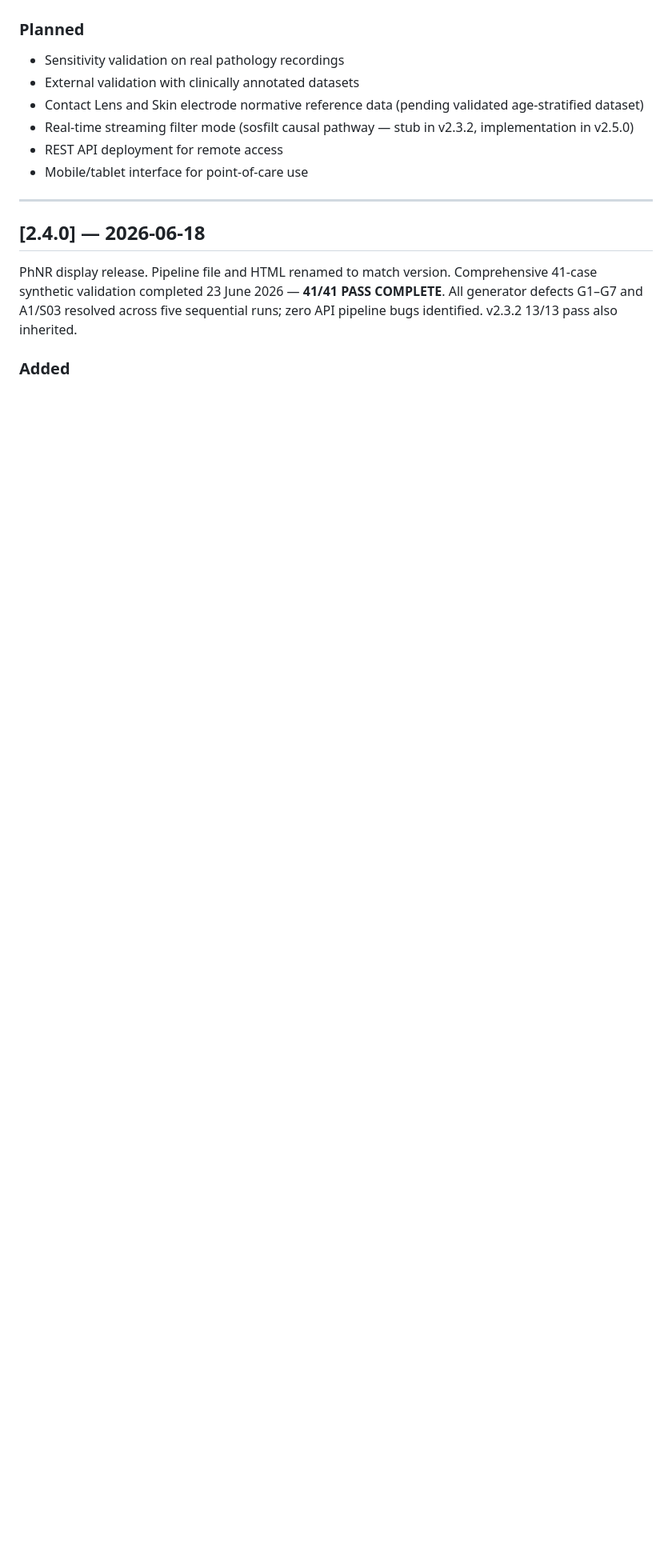
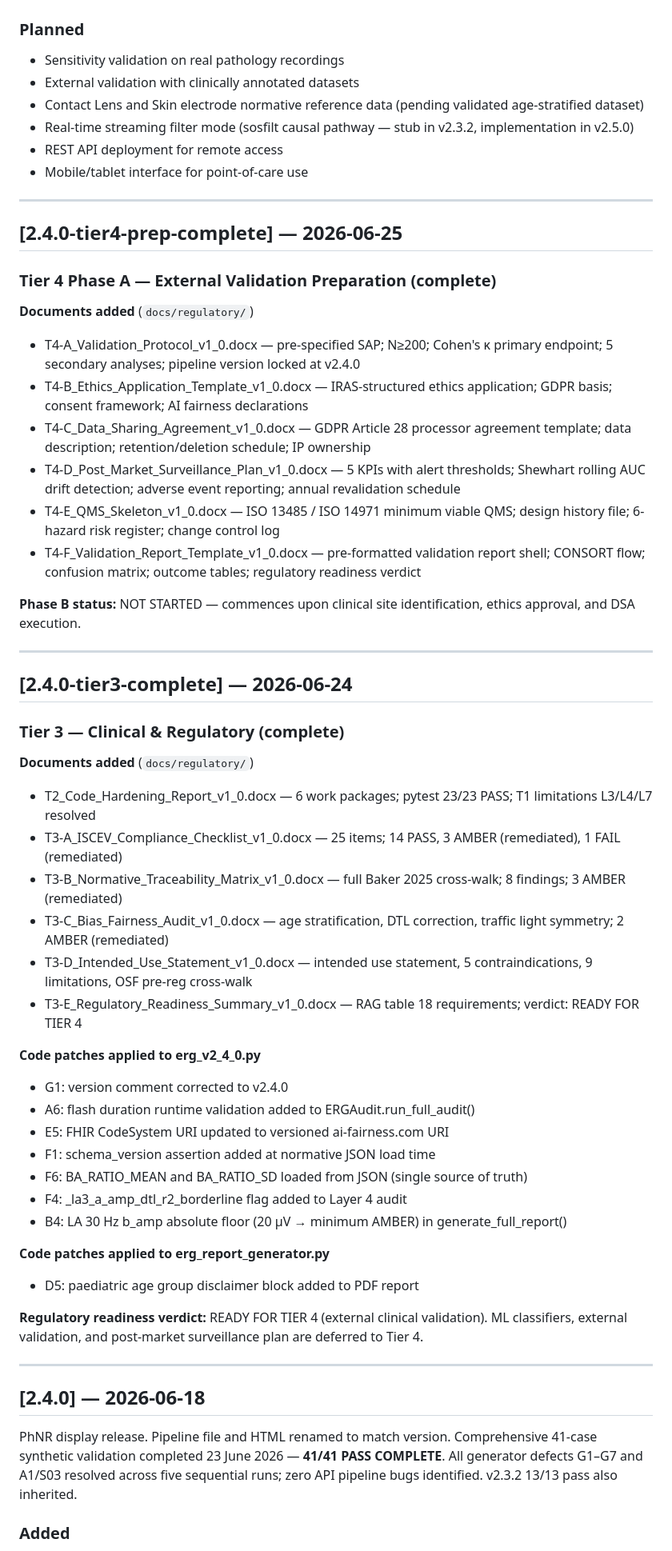
Before and after one commit to AI-Fairness-com/ERG-Analysis-API, a Markdown page: docs/CHANGELOG.md, the part around the change. Shown at 80% size. Rendered like a GitHub page; blank space fills up the shorter version.

Commit message:
Update CHANGELOG with Tier 4 and Tier 3 details
Added documentation for Tier 4 and Tier 3 phases, including validation protocols, ethics applications, and regulatory readiness summaries. Updated regulatory documents and code patches for compliance.

```diff
--- a/docs/CHANGELOG.md
+++ b/docs/CHANGELOG.md
@@ -21,7 +21,49 @@ and this project adheres to [Semantic Versioning](https://semver.org/spec/v2.0.0
 - Mobile/tablet interface for point-of-care use
 
 ---
+## [2.4.0-tier4-prep-complete] — 2026-06-25
 
+### Tier 4 Phase A — External Validation Preparation (complete)
+
+**Documents added** (`docs/regulatory/`)
+- T4-A_Validation_Protocol_v1_0.docx — pre-specified SAP; N≥200; Cohen's κ primary endpoint; 5 secondary analyses; pipeline version locked at v2.4.0
+- T4-B_Ethics_Application_Template_v1_0.docx — IRAS-structured ethics application; GDPR basis; consent framework; AI fairness declarations
+- T4-C_Data_Sharing_Agreement_v1_0.docx — GDPR Article 28 processor agreement template; data description; retention/deletion schedule; IP ownership
+- T4-D_Post_Market_Surveillance_Plan_v1_0.docx — 5 KPIs with alert thresholds; Shewhart rolling AUC drift detection; adverse event reporting; annual revalidation schedule
+- T4-E_QMS_Skeleton_v1_0.docx — ISO 13485 / ISO 14971 minimum viable QMS; design history file; 6-hazard risk register; change control log
+- T4-F_Validation_Report_Template_v1_0.docx — pre-formatted validation report shell; CONSORT flow; confusion matrix; outcome tables; regulatory readiness verdict
+
+**Phase B status:** NOT STARTED — commences upon clinical site identification, ethics approval, and DSA execution.
+
+---
+
+## [2.4.0-tier3-complete] — 2026-06-24
+
+### Tier 3 — Clinical & Regulatory (complete)
+
+**Documents added** (`docs/regulatory/`)
+- T2_Code_Hardening_Report_v1_0.docx — 6 work packages; pytest 23/23 PASS; T1 limitations L3/L4/L7 resolved
+- T3-A_ISCEV_Compliance_Checklist_v1_0.docx — 25 items; 14 PASS, 3 AMBER (remediated), 1 FAIL (remediated)
+- T3-B_Normative_Traceability_Matrix_v1_0.docx — full Baker 2025 cross-walk; 8 findings; 3 AMBER (remediated)
+- T3-C_Bias_Fairness_Audit_v1_0.docx — age stratification, DTL correction, traffic light symmetry; 2 AMBER (remediated)
+- T3-D_Intended_Use_Statement_v1_0.docx — intended use statement, 5 contraindications, 9 limitations, OSF pre-reg cross-walk
+- T3-E_Regulatory_Readiness_Summary_v1_0.docx — RAG table 18 requirements; verdict: READY FOR TIER 4
+
+**Code patches applied to erg_v2_4_0.py**
+- G1: version comment corrected to v2.4.0
+- A6: flash duration runtime validation added to ERGAudit.run_full_audit()
+- E5: FHIR CodeSystem URI updated to versioned ai-fairness.com URI
+- F1: schema_version assertion added at normative JSON load time
+- F6: BA_RATIO_MEAN and BA_RATIO_SD loaded from JSON (single source of truth)
+- F4: _la3_a_amp_dtl_r2_borderline flag added to Layer 4 audit
+- B4: LA 30 Hz b_amp absolute floor (20 µV → minimum AMBER) in generate_full_report()
+
+**Code patches applied to erg_report_generator.py**
+- D5: paediatric age group disclaimer block added to PDF report
+
+**Regulatory readiness verdict:** READY FOR TIER 4 (external clinical validation). ML classifiers, external validation, and post-market surveillance plan are deferred to Tier 4.
+
+---
 ## [2.4.0] — 2026-06-18
 
 PhNR display release. Pipeline file and HTML renamed to match version.
```
